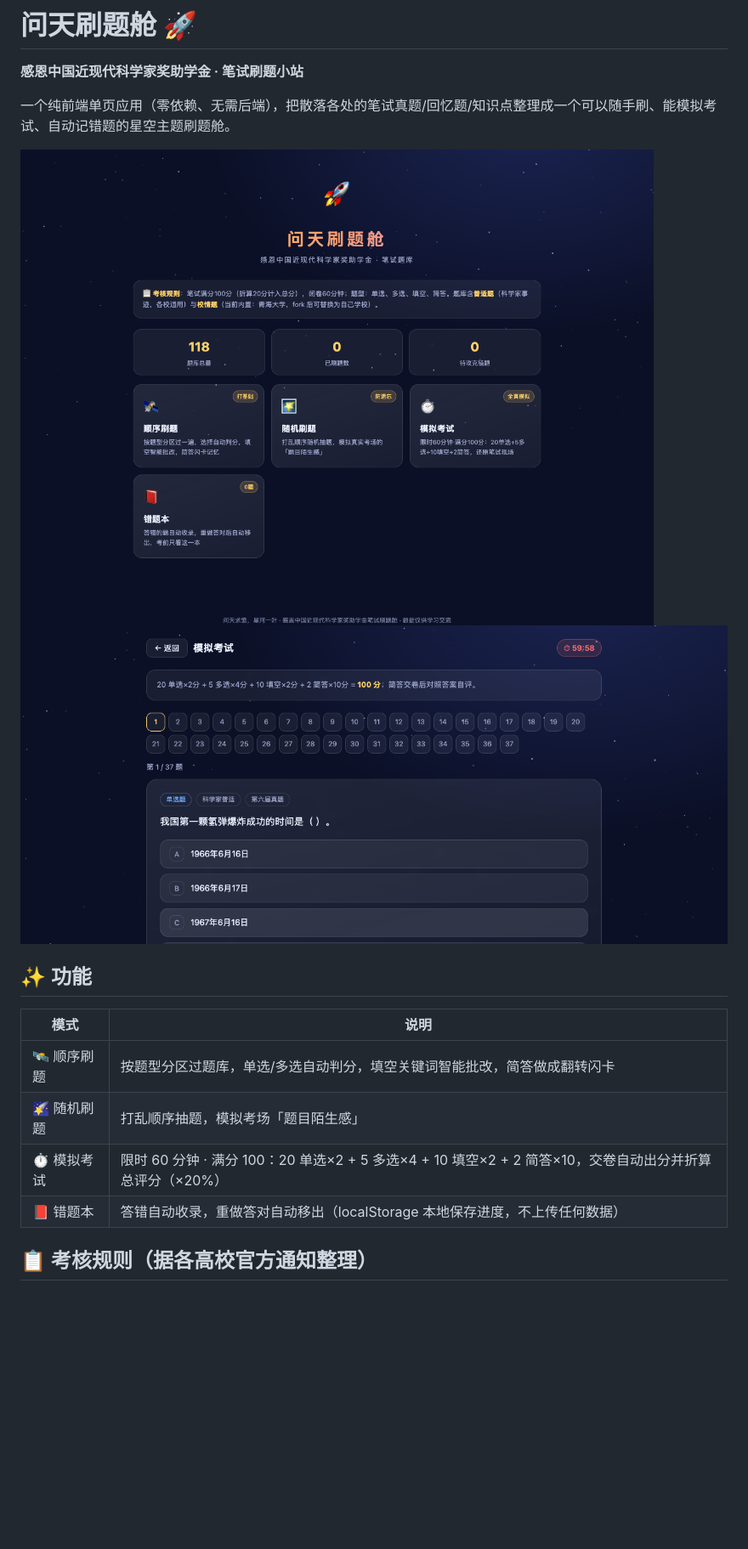
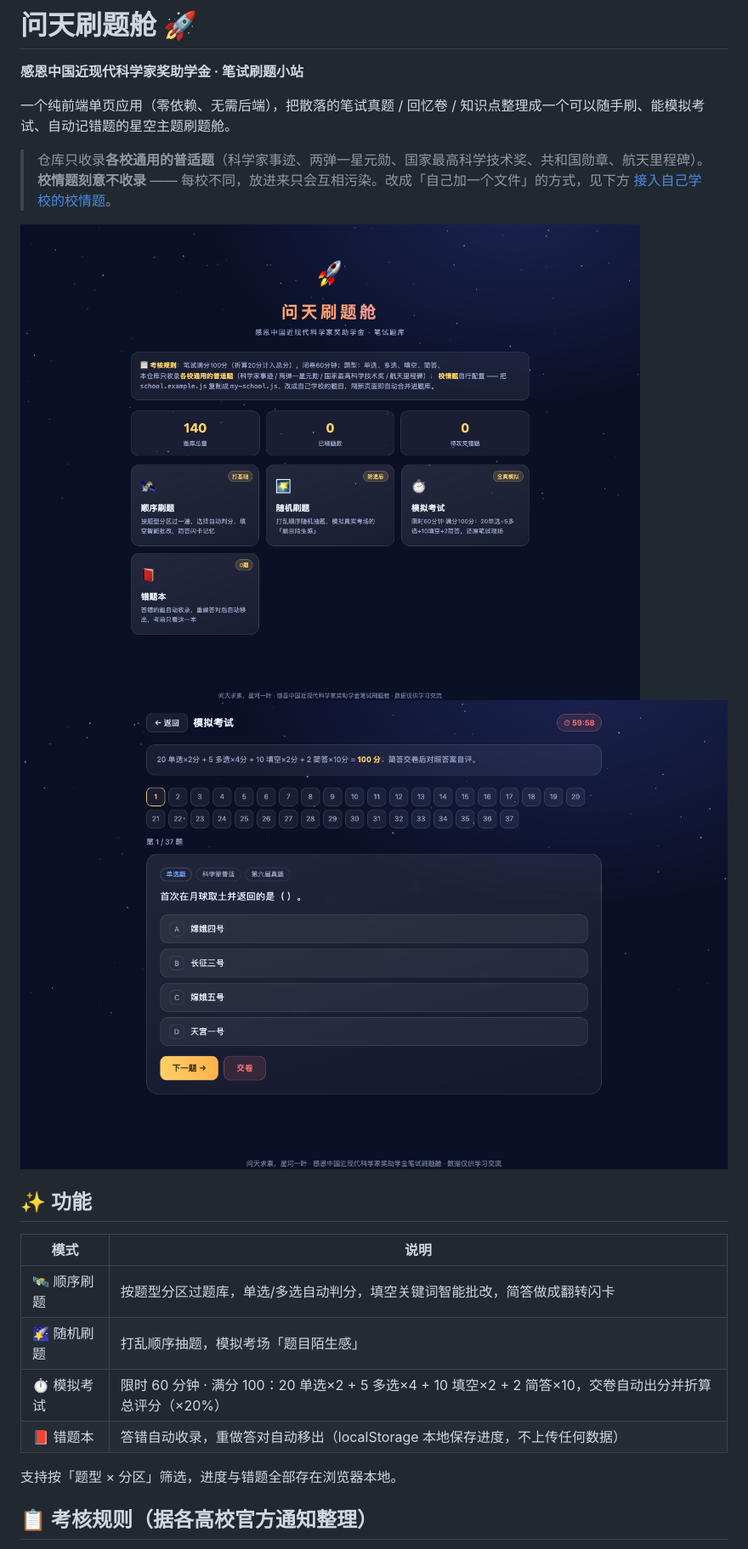
Before and after one commit to jiazhaojune-gif/ganen-scientist-quiz, a Markdown page: README.md, the part around one of its changes. Shown at 85% size. Rendered like a GitHub page; pictures changed too: docs/screenshot_exam.png, docs/screenshot_home.png; blank space fills up the shorter version.

```diff
--- a/README.md
+++ b/README.md
@@ -2,7 +2,10 @@
 
 **感恩中国近现代科学家奖助学金 · 笔试刷题小站**
 
-一个纯前端单页应用（零依赖、无需后端），把散落各处的笔试真题/回忆题/知识点整理成一个可以随手刷、能模拟考试、自动记错题的星空主题刷题舱。
+一个纯前端单页应用（零依赖、无需后端），把散落的笔试真题 / 回忆卷 / 知识点整理成一个可以随手刷、能模拟考试、自动记错题的星空主题刷题舱。
+
+> 仓库只收录**各校通用的普适题**（科学家事迹、两弹一星元勋、国家最高科学技术奖、共和国勋章、航天里程碑）。
+> **校情题刻意不收录** —— 每校不同，放进来只会互相污染。改成「自己加一个文件」的方式，见下方 [接入自己学校的校情题](#-接入自己学校的校情题)。
 
 ![首页](docs/screenshot_home.png)
 ![模拟考试](docs/screenshot_exam.png)
@@ -16,6 +19,8 @@
 | ⏱️ 模拟考试 | 限时 60 分钟 · 满分 100：20 单选×2 + 5 多选×4 + 10 填空×2 + 2 简答×10，交卷自动出分并折算总评分（×20%） |
 | 📕 错题本 | 答错自动收录，重做答对自动移出（localStorage 本地保存进度，不上传任何数据） |
 
+支持按「题型 × 分区」筛选，进度与错题全部存在浏览器本地。
+
 ## 📋 考核规则（据各高校官方通知整理）
 
 - 评审总分 100 = 基础分 40（综测排名）+ **笔试 20** + 面试 40
```
Also changed, not shown: other parts of README.md (+37 -15 lines), 3 other files.
